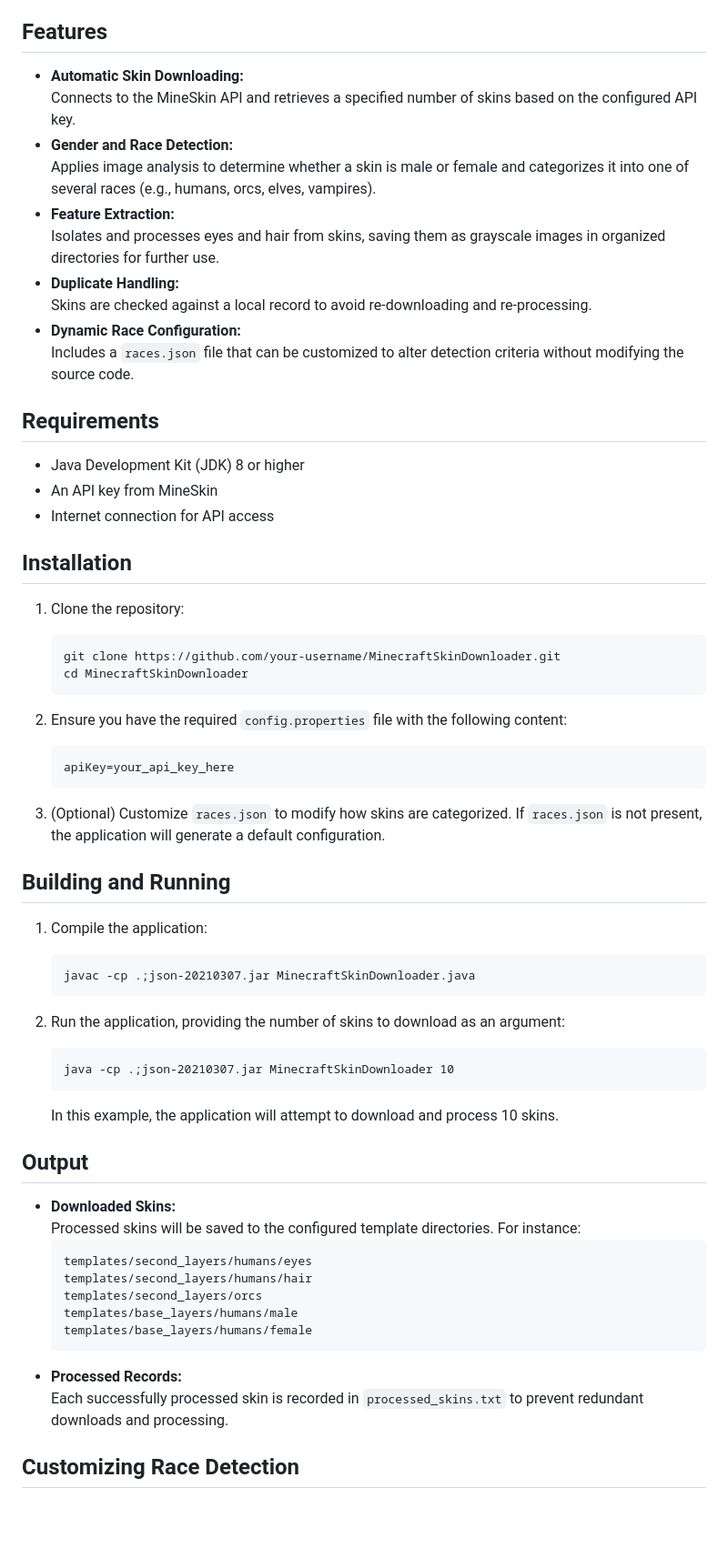
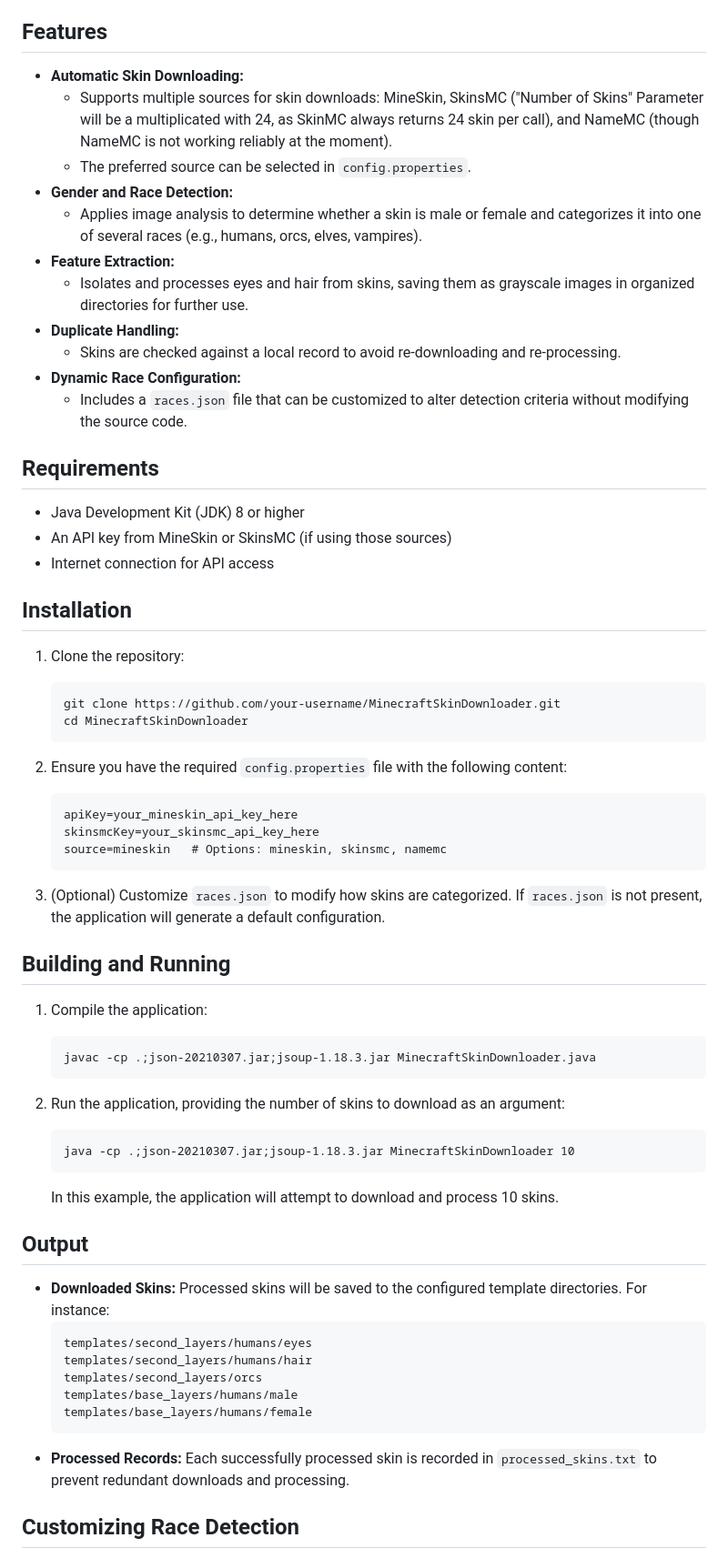
Before and after one commit to Ubivis/SkinMerger, a Markdown page: README.md, the part around the change printed below. Shown: that part at 91% size. Rendered like a GitHub page; blank space fills up the shorter version.

Commit message:
Update README.md
Added infomation for additional skin provider

````diff
--- a/README.md
+++ b/README.md
@@ -4,21 +4,22 @@ This Java-based application automatically downloads Minecraft skins, identifies
 
 ## Features
 
-- **Automatic Skin Downloading:**\
-  Connects to the MineSkin API and retrieves a specified number of skins based on the configured API key.
-- **Gender and Race Detection:**\
-  Applies image analysis to determine whether a skin is male or female and categorizes it into one of several races (e.g., humans, orcs, elves, vampires).
-- **Feature Extraction:**\
-  Isolates and processes eyes and hair from skins, saving them as grayscale images in organized directories for further use.
-- **Duplicate Handling:**\
-  Skins are checked against a local record to avoid re-downloading and re-processing.
-- **Dynamic Race Configuration:**\
-  Includes a `races.json` file that can be customized to alter detection criteria without modifying the source code.
+- **Automatic Skin Downloading:**
+  - Supports multiple sources for skin downloads: MineSkin, SkinsMC ("Number of Skins" Parameter will be a multiplicated with 24, as SkinMC always returns 24 skin per call), and NameMC (though NameMC is not working reliably at the moment).
+  - The preferred source can be selected in `config.properties`.
+- **Gender and Race Detection:**
+  - Applies image analysis to determine whether a skin is male or female and categorizes it into one of several races (e.g., humans, orcs, elves, vampires).
+- **Feature Extraction:**
+  - Isolates and processes eyes and hair from skins, saving them as grayscale images in organized directories for further use.
+- **Duplicate Handling:**
+  - Skins are checked against a local record to avoid re-downloading and re-processing.
+- **Dynamic Race Configuration:**
+  - Includes a `races.json` file that can be customized to alter detection criteria without modifying the source code.
 
 ## Requirements
 
 - Java Development Kit (JDK) 8 or higher
-- An API key from MineSkin
+- An API key from MineSkin or SkinsMC (if using those sources)
 - Internet connection for API access
 
 ## Installation
@@ -33,7 +34,9 @@ This Java-based application automatically downloads Minecraft skins, identifies
 2. Ensure you have the required `config.properties` file with the following content:
 
    ```
-   apiKey=your_api_key_here
+   apiKey=your_mineskin_api_key_here
+   skinsmcKey=your_skinsmc_api_key_here
+   source=mineskin   # Options: mineskin, skinsmc, namemc
    ```
 
 3. (Optional) Customize `races.json` to modify how skins are categorized. If `races.json` is not present, the application will generate a default configuration.
@@ -43,20 +46,20 @@ This Java-based application automatically downloads Minecraft skins, identifies
 1. Compile the application:
 
    ```
-   javac -cp .;json-20210307.jar MinecraftSkinDownloader.java
+   javac -cp .;json-20210307.jar;jsoup-1.18.3.jar MinecraftSkinDownloader.java
    ```
 
 2. Run the application, providing the number of skins to download as an argument:
 
    ```
-   java -cp .;json-20210307.jar MinecraftSkinDownloader 10
+   java -cp .;json-20210307.jar;jsoup-1.18.3.jar MinecraftSkinDownloader 10
    ```
 
    In this example, the application will attempt to download and process 10 skins.
 
 ## Output
 
-- **Downloaded Skins:**\
+- **Downloaded Skins:**
   Processed skins will be saved to the configured template directories. For instance:
   ```
   templates/second_layers/humans/eyes
@@ -65,7 +68,7 @@ This Java-based application automatically downloads Minecraft skins, identifies
   templates/base_layers/humans/male
   templates/base_layers/humans/female
   ```
-- **Processed Records:**\
+- **Processed Records:**
   Each successfully processed skin is recorded in `processed_skins.txt` to prevent redundant downloads and processing.
 
 ## Customizing Race Detection
````
Also changed, not shown: other parts of README.md (+14 -12 lines).
